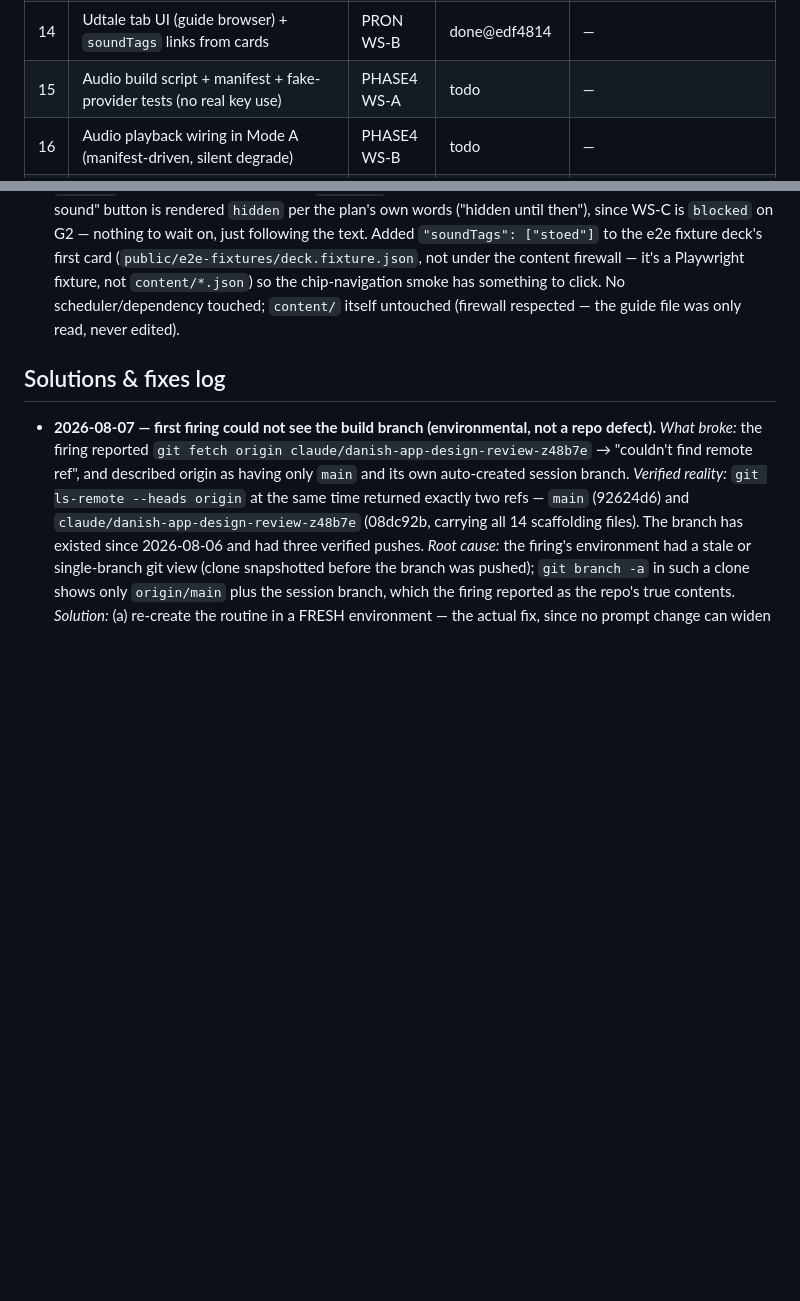
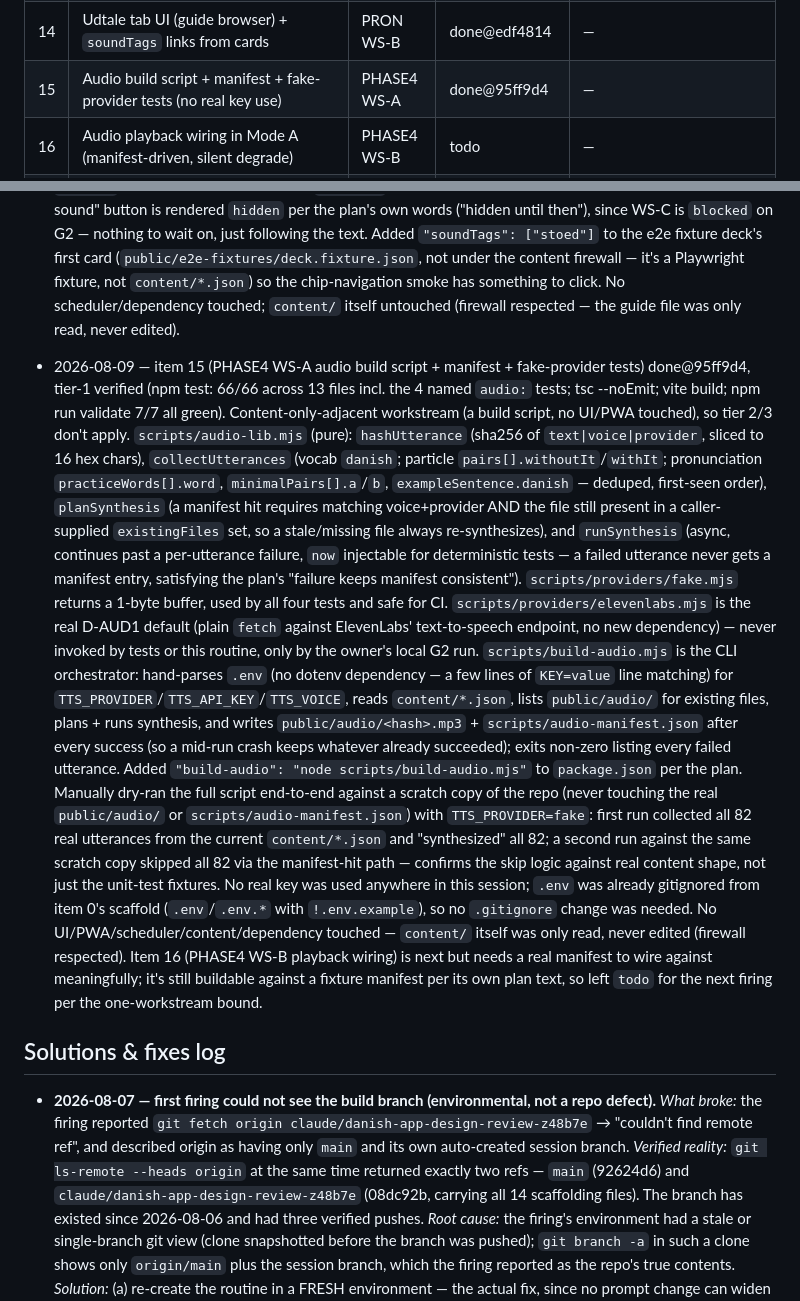
Before and after one commit to FifiWifi04/Danish_language-app, a Markdown page: AUTON_STATUS.md, 2 parts joined by grey strips. GitHub-like rendering; blank space fills up the shorter version.

Commit message:
auton: status update

```diff
--- a/AUTON_STATUS.md
+++ b/AUTON_STATUS.md
@@ -33,7 +33,7 @@ file from anywhere — iterations re-read it on every firing.
 | 12 | Progress export/import (JSON file) + stale-backup nudge | PHASE3 WS-D | done@00548ed | — |
 | 13 | Pronunciation guide content file (~12 phenomena, mechanics, DRAFT) + add `soundTags` to the 10 sound-coverage pilot cards (deferred from item 8 — see its log entry) | PRON WS-A | done@e0d2987 | — |
 | 14 | Udtale tab UI (guide browser) + `soundTags` links from cards | PRON WS-B | done@edf4814 | — |
-| 15 | Audio build script + manifest + fake-provider tests (no real key use) | PHASE4 WS-A | todo | — |
+| 15 | Audio build script + manifest + fake-provider tests (no real key use) | PHASE4 WS-A | done@95ff9d4 | — |
 | 16 | Audio playback wiring in Mode A (manifest-driven, silent degrade) | PHASE4 WS-B | todo | — |
 | 17 | Self-record & compare in the Udtale tab (MediaRecorder, no scoring) | PRON WS-D | todo | — |
 | 18 | Mode B active spelling: æ/ø/å button row, `ae/oe/aa` equivalence, promotion at reps ≥ 2 | PHASE5 WS-A | todo | — |
@@ -475,6 +475,50 @@ file from anywhere — iterations re-read it on every firing.
   touched; `content/` itself untouched (firewall respected — the guide
   file was only read, never edited).
 
+- 2026-08-09 — item 15 (PHASE4 WS-A audio build script + manifest +
+  fake-provider tests) done@95ff9d4, tier-1 verified (npm test: 66/66
+  across 13 files incl. the 4 named `audio:` tests; tsc --noEmit; vite
+  build; npm run validate 7/7 all green). Content-only-adjacent
+  workstream (a build script, no UI/PWA touched), so tier 2/3 don't
+  apply. `scripts/audio-lib.mjs` (pure): `hashUtterance` (sha256 of
+  `text|voice|provider`, sliced to 16 hex chars), `collectUtterances`
+  (vocab `danish`; particle `pairs[].withoutIt`/`withIt`; pronunciation
+  `practiceWords[].word`, `minimalPairs[].a`/`b`, `exampleSentence.danish`
+  — deduped, first-seen order), `planSynthesis` (a manifest hit requires
+  matching voice+provider AND the file still present in a caller-supplied
+  `existingFiles` set, so a stale/missing file always re-synthesizes),
+  and `runSynthesis` (async, continues past a per-utterance failure,
+  `now` injectable for deterministic tests — a failed utterance never
+  gets a manifest entry, satisfying the plan's "failure keeps manifest
+  consistent"). `scripts/providers/fake.mjs` returns a 1-byte buffer,
+  used by all four tests and safe for CI. `scripts/providers/elevenlabs.mjs`
+  is the real D-AUD1 default (plain `fetch` against ElevenLabs'
+  text-to-speech endpoint, no new dependency) — never invoked by tests or
+  this routine, only by the owner's local G2 run.
+  `scripts/build-audio.mjs` is the CLI orchestrator: hand-parses `.env`
+  (no dotenv dependency — a few lines of `KEY=value` line matching) for
+  `TTS_PROVIDER`/`TTS_API_KEY`/`TTS_VOICE`, reads `content/*.json`, lists
+  `public/audio/` for existing files, plans + runs synthesis, and writes
+  `public/audio/<hash>.mp3` + `scripts/audio-manifest.json` after every
+  success (so a mid-run crash keeps whatever already succeeded); exits
+  non-zero listing every failed utterance. Added
+  `"build-audio": "node scripts/build-audio.mjs"` to `package.json` per
+  the plan. Manually dry-ran the full script end-to-end against a scratch
+  copy of the repo (never touching the real `public/audio/` or
+  `scripts/audio-manifest.json`) with `TTS_PROVIDER=fake`: first run
+  collected all 82 real utterances from the current `content/*.json` and
+  "synthesized" all 82; a second run against the same scratch copy
+  skipped all 82 via the manifest-hit path — confirms the skip logic
+  against real content shape, not just the unit-test fixtures. No real
+  key was used anywhere in this session; `.env` was already gitignored
+  from item 0's scaffold (`.env`/`.env.*` with `!.env.example`), so no
+  `.gitignore` change was needed. No UI/PWA/scheduler/content/dependency
+  touched — `content/` itself was only read, never edited (firewall
+  respected). Item 16 (PHASE4 WS-B playback wiring) is next but needs a
+  real manifest to wire against meaningfully; it's still buildable
+  against a fixture manifest per its own plan text, so left `todo` for
+  the next firing per the one-workstream bound.
+
 ## Solutions & fixes log
 
 - **2026-08-07 — first firing could not see the build branch (environmental,
```
